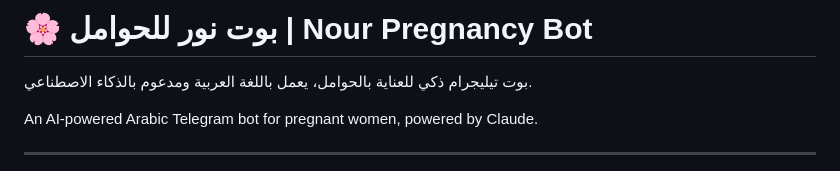
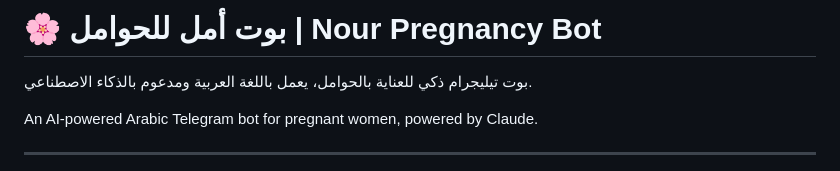
Before and after one commit to ahmeDeid67/Pregnancy-Assisment, a Markdown page: README.md, the part around the change. Rendered like a GitHub page.

```diff
--- a/README.md
+++ b/README.md
@@ -1,4 +1,4 @@
-# 🌸 بوت نور للحوامل | Nour Pregnancy Bot
+# 🌸 بوت أمل للحوامل | Nour Pregnancy Bot
 
 بوت تيليجرام ذكي للعناية بالحوامل، يعمل باللغة العربية ومدعوم بالذكاء الاصطناعي.
 
```
